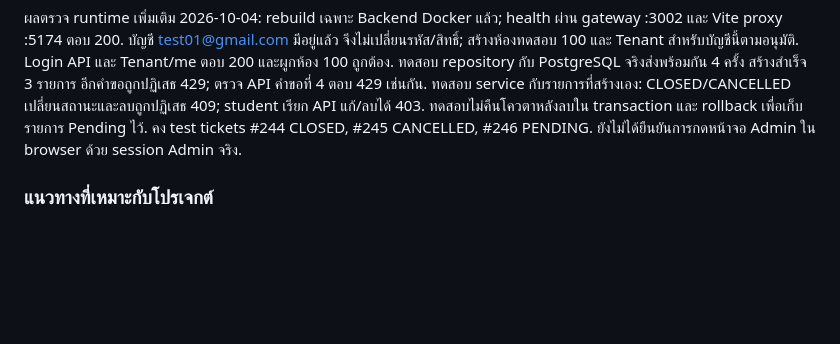
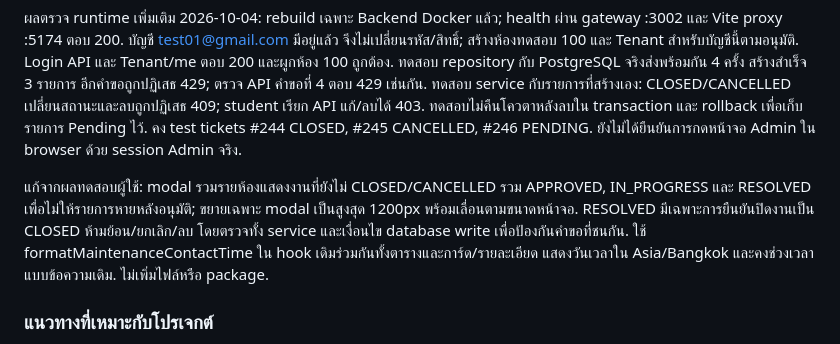
Before and after one commit to film6321/smart-dormitory-backend, a Markdown page: .docs/architecture/03-backend-architecture.md, the part around the change. Drawn GitHub-style; blank space fills up the shorter version.

Commit message:
docs(architecture): record maintenance handoff corrections

```diff
--- a/.docs/architecture/03-backend-architecture.md
+++ b/.docs/architecture/03-backend-architecture.md
@@ -96,6 +96,8 @@ Stores all persistent application data.
 
 ผลตรวจ runtime เพิ่มเติม 2026-10-04: rebuild เฉพาะ Backend Docker แล้ว; health ผ่าน gateway :3002 และ Vite proxy :5174 ตอบ 200. บัญชี test01@gmail.com มีอยู่แล้ว จึงไม่เปลี่ยนรหัส/สิทธิ์; สร้างห้องทดสอบ 100 และ Tenant สำหรับบัญชีนี้ตามอนุมัติ. Login API และ Tenant/me ตอบ 200 และผูกห้อง 100 ถูกต้อง. ทดสอบ repository กับ PostgreSQL จริงส่งพร้อมกัน 4 ครั้ง สร้างสำเร็จ 3 รายการ อีกคำขอถูกปฏิเสธ 429; ตรวจ API คำขอที่ 4 ตอบ 429 เช่นกัน. ทดสอบ service กับรายการที่สร้างเอง: CLOSED/CANCELLED เปลี่ยนสถานะและลบถูกปฏิเสธ 409; student เรียก API แก้/ลบได้ 403. ทดสอบไม่คืนโควตาหลังลบใน transaction และ rollback เพื่อเก็บรายการ Pending ไว้. คง test tickets #244 CLOSED, #245 CANCELLED, #246 PENDING. ยังไม่ได้ยืนยันการกดหน้าจอ Admin ใน browser ด้วย session Admin จริง.
 
+แก้จากผลทดสอบผู้ใช้: modal รวมรายห้องแสดงงานที่ยังไม่ CLOSED/CANCELLED รวม APPROVED, IN_PROGRESS และ RESOLVED เพื่อไม่ให้รายการหายหลังอนุมัติ; ขยายเฉพาะ modal เป็นสูงสุด 1200px พร้อมเลื่อนตามขนาดหน้าจอ. RESOLVED มีเฉพาะการยืนยันปิดงานเป็น CLOSED ห้ามย้อน/ยกเลิก/ลบ โดยตรวจทั้ง service และเงื่อนไข database write เพื่อป้องกันคำขอที่ชนกัน. ใช้ formatMaintenanceContactTime ใน hook เดิมร่วมกันทั้งตารางและการ์ด/รายละเอียด แสดงวันเวลาใน Asia/Bangkok และคงช่วงเวลาแบบข้อความเดิม. ไม่เพิ่มไฟล์หรือ package.
+
 ### แนวทางที่เหมาะกับโปรเจกต์
 
 คง Modular Monolith และแบ่งโค้ดตามฟีเจอร์ที่ `src/modules/<feature>/` ภายในแต่ละฟีเจอร์แยกหน้าที่เป็น routes, controller, service, repository และ DTO ตามความจำเป็นจริง ไม่สร้างโฟลเดอร์ `controllers/`, `services/`, `repositories/` เพิ่มในทุกโมดูลเพียงเพื่อให้รูปแบบเหมือนกัน.
```
